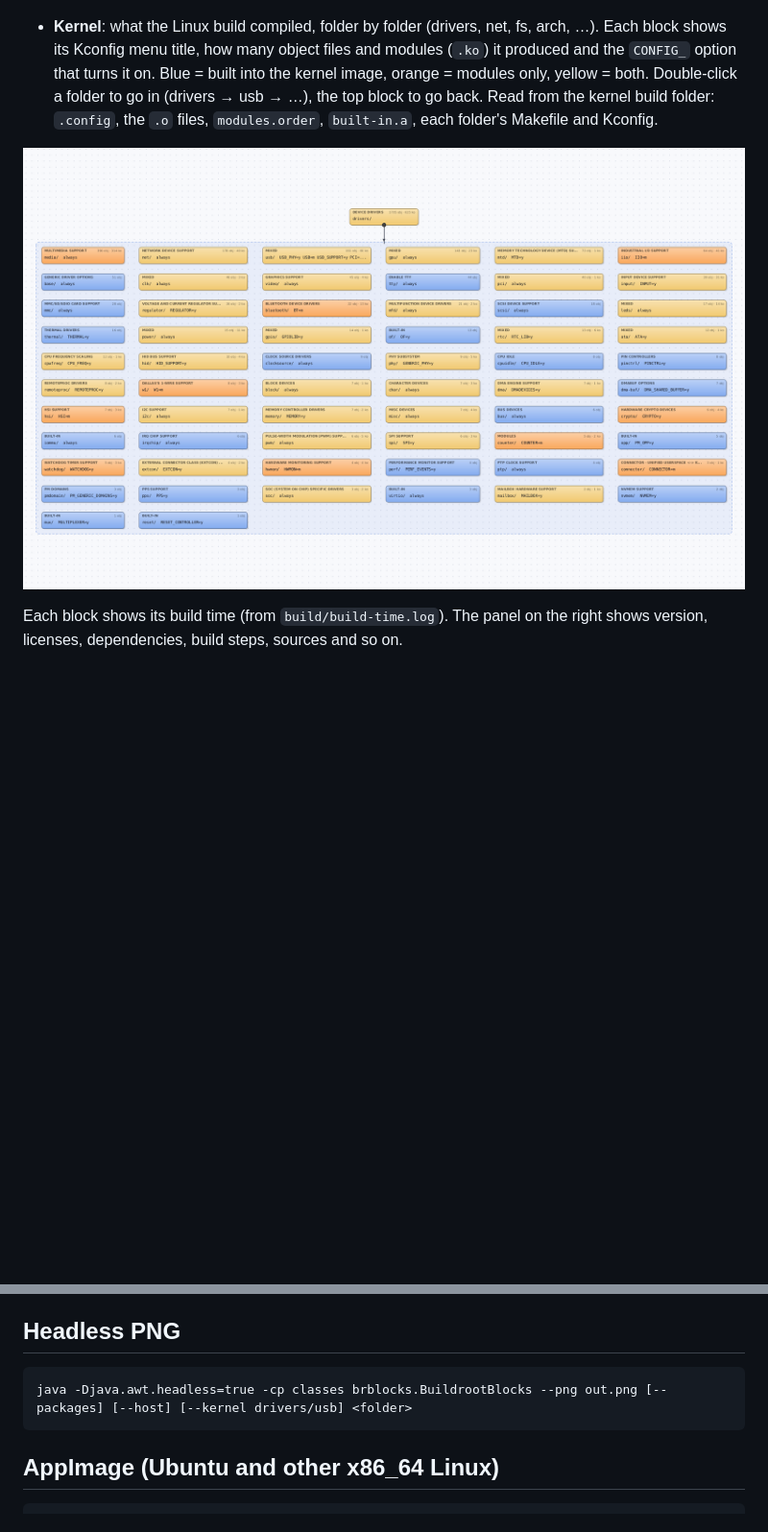
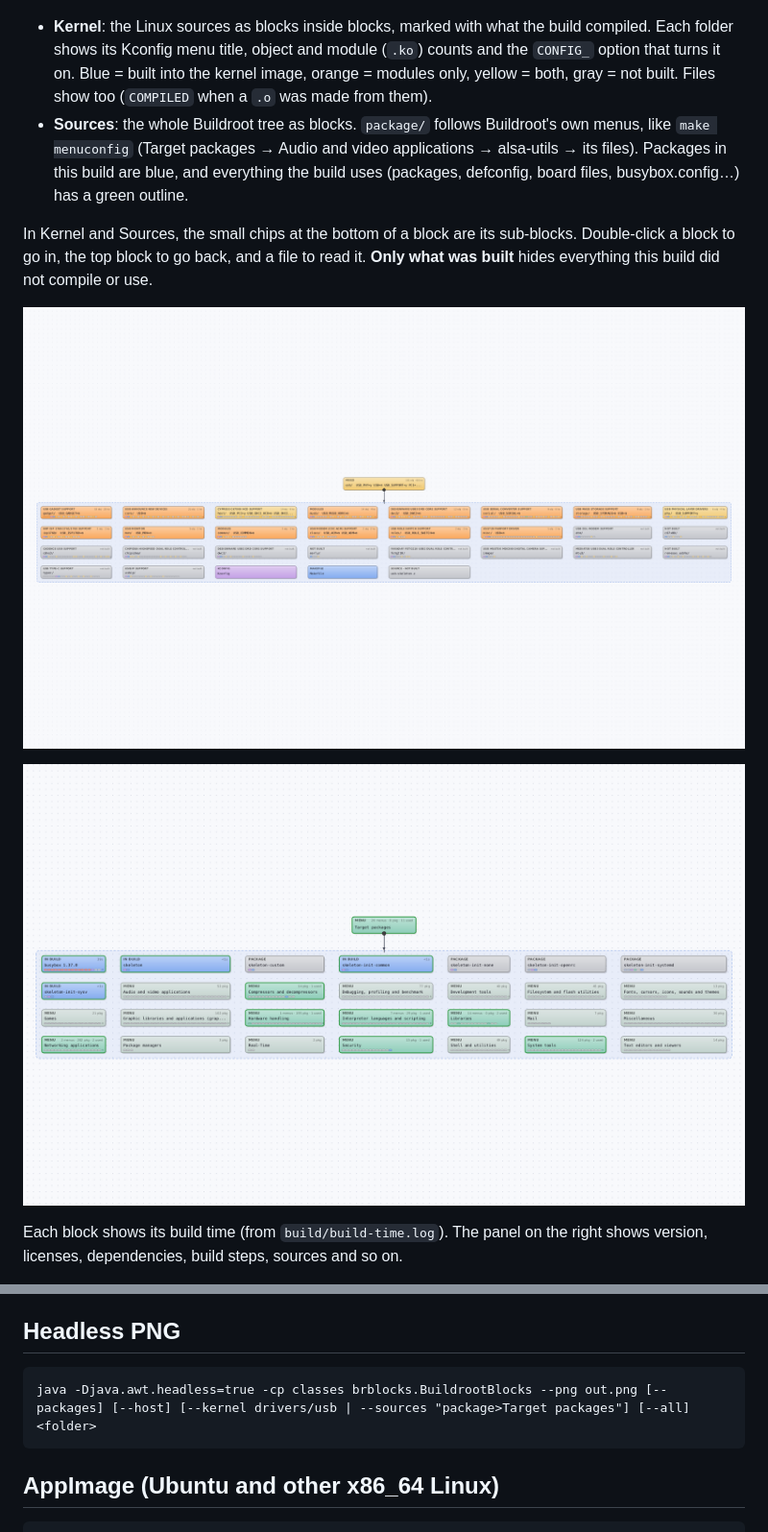
Before and after one commit to sbrutyan01/The-Grid, a Markdown page: README.md, 2 parts joined by grey strips. Shown at 96% size. GitHub-like rendering; pictures changed too: docs/kernel.png, docs/sources.png (added); blank space fills up the shorter version.

```diff
--- a/README.md
+++ b/README.md
@@ -28,14 +28,22 @@ Needs Java 17+ (tested on 25). No other dependencies.
 
 <p align="center"><img src="docs/packages.png" width="800" alt="Packages view"></p>
 
-- **Kernel**: what the Linux build compiled, folder by folder (drivers, net, fs, arch, …). Each block
-  shows its Kconfig menu title, how many object files and modules (`.ko`) it produced and the
-  `CONFIG_` option that turns it on. Blue = built into the kernel image, orange = modules only,
-  yellow = both. Double-click a folder to go in (drivers → usb → …), the top block to go back.
-  Read from the kernel build folder: `.config`, the `.o` files, `modules.order`, `built-in.a`,
-  each folder's Makefile and Kconfig.
+- **Kernel**: the Linux sources as blocks inside blocks, marked with what the build compiled.
+  Each folder shows its Kconfig menu title, object and module (`.ko`) counts and the `CONFIG_`
+  option that turns it on. Blue = built into the kernel image, orange = modules only,
+  yellow = both, gray = not built. Files show too (`COMPILED` when a `.o` was made from them).
+- **Sources**: the whole Buildroot tree as blocks. `package/` follows Buildroot's own menus,
+  like `make menuconfig` (Target packages → Audio and video applications → alsa-utils → its
+  files). Packages in this build are blue, and everything the build uses (packages, defconfig,
+  board files, busybox.config…) has a green outline.
 
-<p align="center"><img src="docs/kernel.png" width="800" alt="Kernel view: drivers/"></p>
+In Kernel and Sources, the small chips at the bottom of a block are its sub-blocks. Double-click
+a block to go in, the top block to go back, and a file to read it. **Only what was built** hides
+everything this build did not compile or use.
+
+<p align="center"><img src="docs/kernel.png" width="800" alt="Kernel view: drivers/usb/"></p>
+
+<p align="center"><img src="docs/sources.png" width="800" alt="Sources view: Target packages menu"></p>
 
 Each block shows its build time (from `build/build-time.log`). The panel on the right shows
 version, licenses, dependencies, build steps, sources and so on.
@@ -53,7 +61,7 @@ Mouse wheel zooms, dragging empty space pans, dragging a block moves it. Keys: `
 
 ## Headless PNG
 
-    java -Djava.awt.headless=true -cp classes brblocks.BuildrootBlocks --png out.png [--packages] [--host] [--kernel drivers/usb] <folder>
+    java -Djava.awt.headless=true -cp classes brblocks.BuildrootBlocks --png out.png [--packages] [--host] [--kernel drivers/usb | --sources "package>Target packages"] [--all] <folder>
 
 ## AppImage (Ubuntu and other x86_64 Linux)
 
```
Also changed, not shown: 6 other files.
